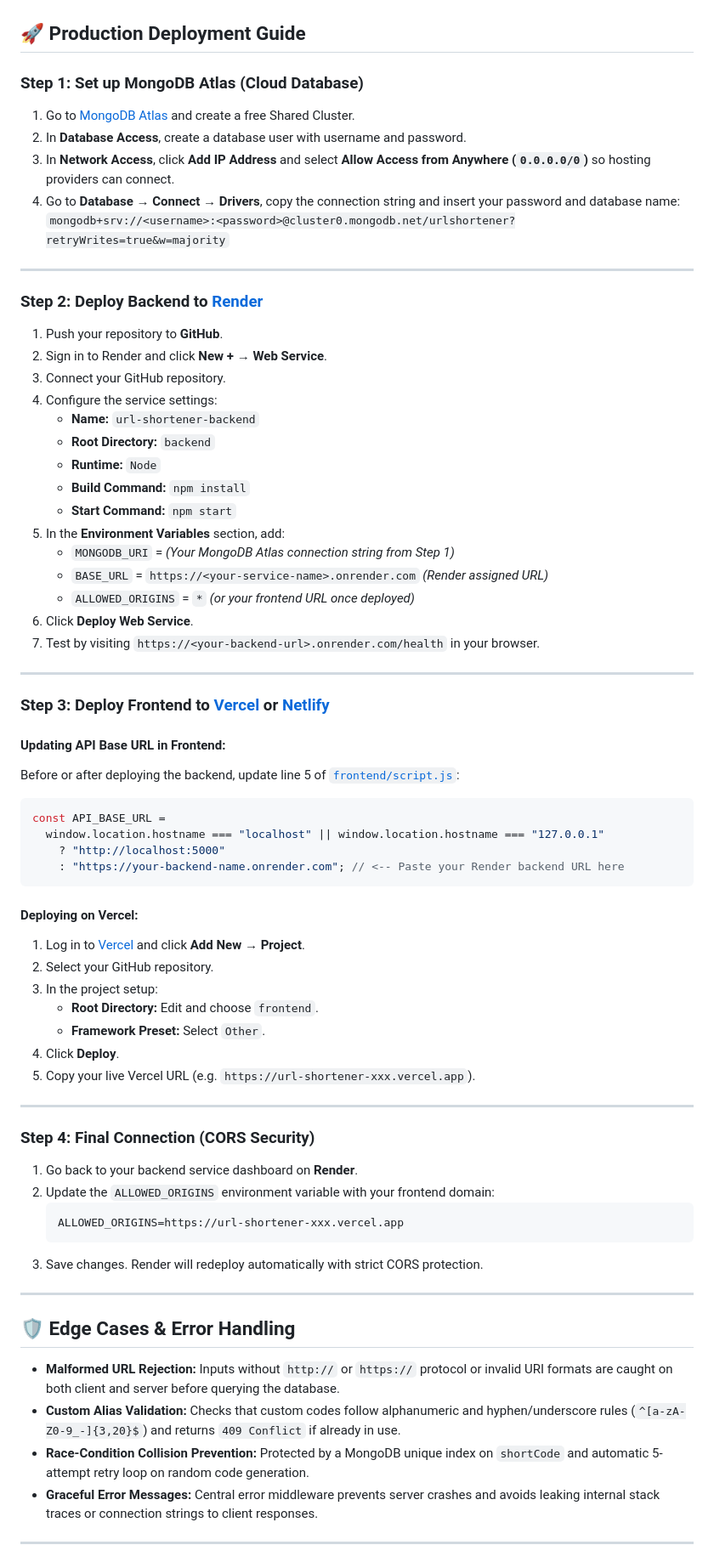
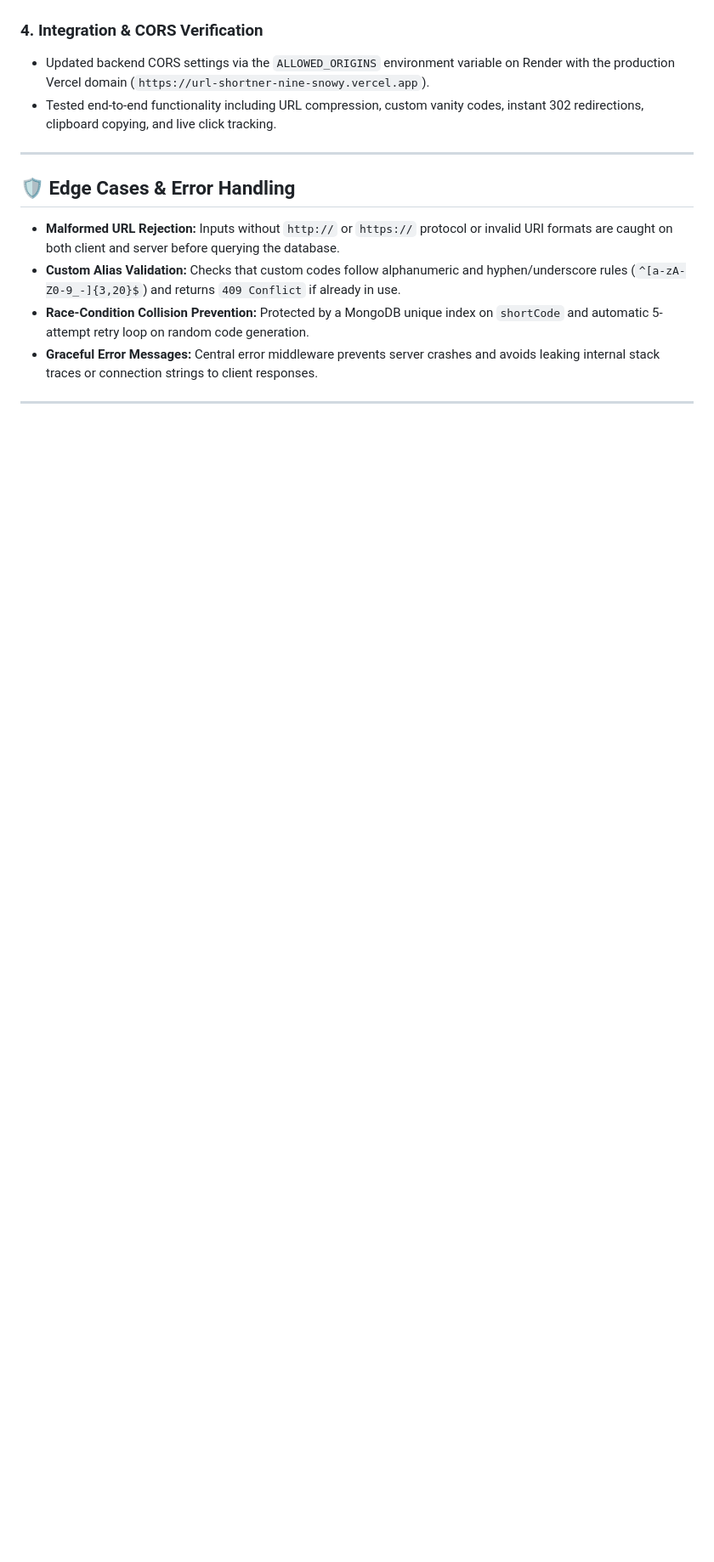
Before and after one commit to sanay7-devv/url-shortner, a Markdown page: README.md, the part around one of its changes. Shown at 85% size. GitHub-like rendering; blank space fills up the shorter version.

````diff
--- a/README.md
+++ b/README.md
@@ -246,62 +220,6 @@ npx serve .
-## 🚀 Production Deployment Guide
-
-### Step 1: Set up MongoDB Atlas (Cloud Database)
-1. Go to [MongoDB Atlas](https://cloud.mongodb.com/) and create a free Shared Cluster.
-2. In **Database Access**, create a database user with username and password.
-3. In **Network Access**, click **Add IP Address** and select **Allow Access from Anywhere (`0.0.0.0/0`)** so hosting providers can connect.
-4. Go to **Database → Connect → Drivers**, copy the connection string and insert your password and database name:
-   `mongodb+srv://<username>:<password>@cluster0.mongodb.net/urlshortener?retryWrites=true&w=majority`
-
----
-
-### Step 2: Deploy Backend to [Render](https://render.com)
-1. Push your repository to **GitHub**.
-2. Sign in to Render and click **New + → Web Service**.
-3. Connect your GitHub repository.
-4. Configure the service settings:
-   - **Name:** `url-shortener-backend`
-   - **Root Directory:** `backend`
-   - **Runtime:** `Node`
-   - **Build Command:** `npm install`
-   - **Start Command:** `npm start`
-5. In the **Environment Variables** section, add:
-   - `MONGODB_URI` = *(Your MongoDB Atlas connection string from Step 1)*
-   - `BASE_URL` = `https://<your-service-name>.onrender.com` *(Render assigned URL)*
-   - `ALLOWED_ORIGINS` = `*` *(or your frontend URL once deployed)*
-6. Click **Deploy Web Service**.
-7. Test by visiting `https://<your-backend-url>.onrender.com/health` in your browser.
-
----
-
-### Step 3: Deploy Frontend to [Vercel](https://vercel.com) or [Netlify](https://netlify.com)
-
-#### Updating API Base URL in Frontend:
-Before or after deploying the backend, update line 5 of [`frontend/script.js`](frontend/script.js):
-```javascript
-const API_BASE_URL =
-  window.location.hostname === "localhost" || window.location.hostname === "127.0.0.1"
-    ? "http://localhost:5000"
-    : "https://your-backend-name.onrender.com"; // <-- Paste your Render backend URL here
-```
-
-#### Deploying on Vercel:
-1. Log in to [Vercel](https://vercel.com) and click **Add New → Project**.
-2. Select your GitHub repository.
-3. In the project setup:
-   - **Root Directory:** Edit and choose `frontend`.
-   - **Framework Preset:** Select `Other`.
-4. Click **Deploy**.
-5. Copy your live Vercel URL (e.g. `https://url-shortener-xxx.vercel.app`).
-
----
-
-### Step 4: Final Connection (CORS Security)
-1. Go back to your backend service dashboard on **Render**.
-2. Update the `ALLOWED_ORIGINS` environment variable with your frontend domain:
-   ```env
-   ALLOWED_ORIGINS=https://url-shortener-xxx.vercel.app
-   ```
-3. Save changes. Render will redeploy automatically with strict CORS protection.
+### 4. Integration & CORS Verification
+- Updated backend CORS settings via the `ALLOWED_ORIGINS` environment variable on Render with the production Vercel domain (`https://url-shortner-nine-snowy.vercel.app`).
+- Tested end-to-end functionality including URL compression, custom vanity codes, instant 302 redirections, clipboard copying, and live click tracking.
 
 ---
 
````
Also changed, not shown: other parts of README.md (+30 -62 lines).
